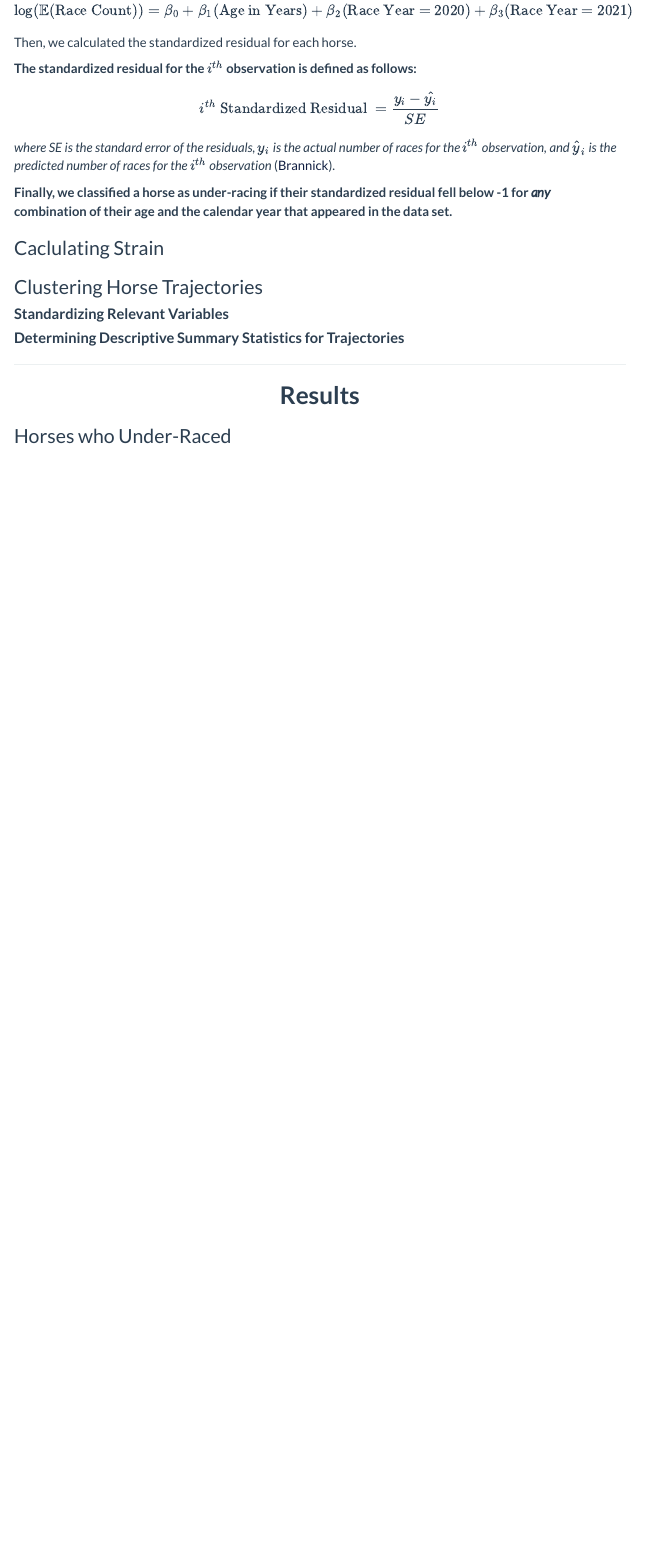
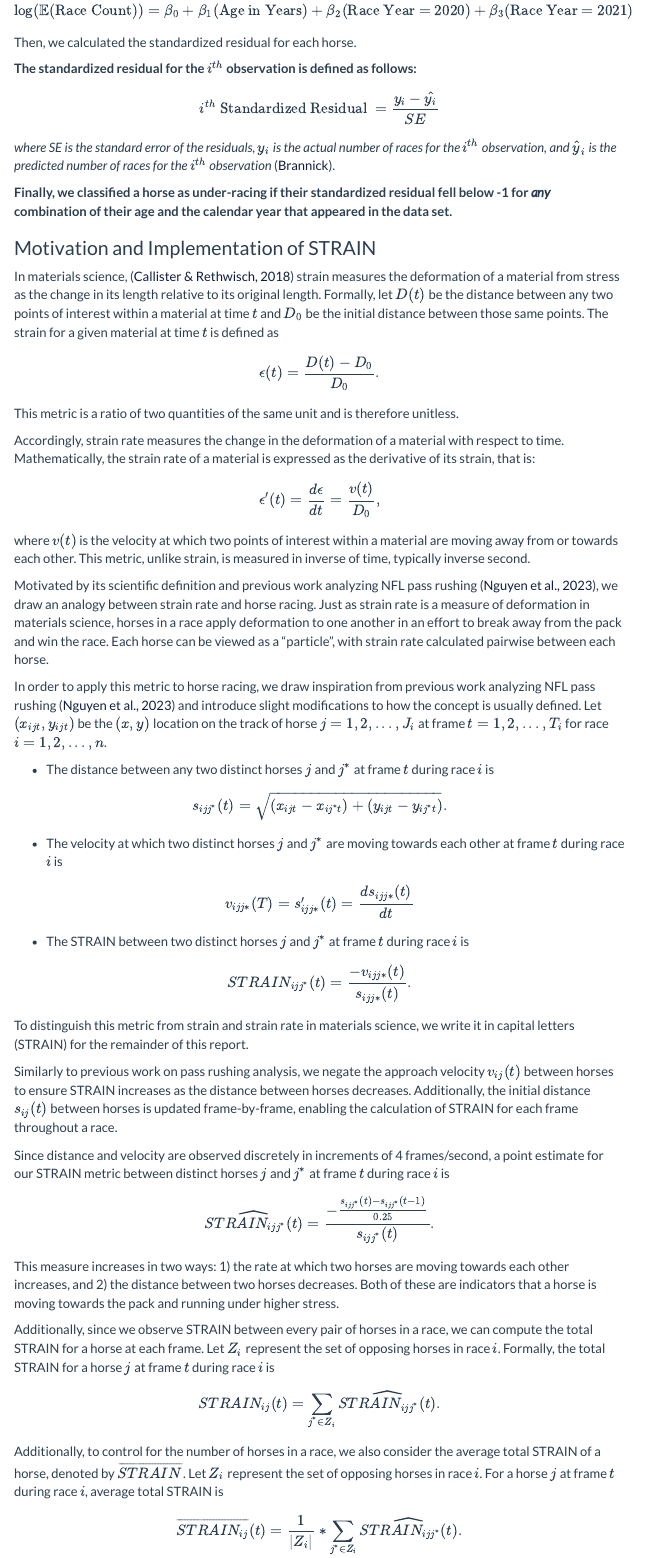
Before and after one commit to jdpipping/horsies, an R Markdown document (final-project/project-report.Rmd): the page in a window 1100 px wide, from 2650 px down. Rendered offline with R 4.5, knitr and Pandoc, with nearby package versions; some code elsewhere in the file could not run offline; menus at the side of the page are left out.

Commit message:
JrePort: done!

```diff
--- a/final-project/project-report.Rmd
+++ b/final-project/project-report.Rmd
@@ -184,4 +184,50 @@ $$i^{th}\text{ Standardized Residual }= \frac{y_i - \hat{y_i}}{SE}$$
 
 **Finally, we classified a horse as under-racing if their standardized residual fell below -1 for *any* combination of their age and the calendar year that appeared in the data set.**
 
-### Caclulating Strain
+### Motivation and Implementation of STRAIN
+
+In materials science, [@materialScience] strain measures the deformation of a material from stress as the change in its length relative to its original length. Formally, let $D(t)$ be the distance between any two points of interest within a material at time $t$ and $D_0$ be the initial distance between those same points. The strain for a given material at time $t$ is defined as
+
+$$\epsilon(t)=\frac{D(t)-D_0}{D_0}.$$
+
+This metric is a ratio of two quantities of the same unit and is therefore unitless.
+
+Accordingly, strain rate measures the change in the deformation of a material with respect to time. Mathematically, the strain rate of a material is expressed as the derivative of its strain, that is:
+
+$$\epsilon'(t)=\frac{d \epsilon}{dt}=\frac{v(t)}{D_0},$$
+
+where $v(t)$ is the velocity at which two points of interest within a material are moving away from or towards each other. This metric, unlike strain, is measured in inverse of time, typically inverse second.
+
+Motivated by its scientific definition and previous work analyzing NFL pass rushing [@Quang], we draw an analogy between strain rate and horse racing. Just as strain rate is a measure of deformation in materials science, horses in a race apply deformation to one another in an effort to break away from the pack and win the race. Each horse can be viewed as a "particle", with strain rate calculated pairwise between each horse.
+
+In order to apply this metric to horse racing, we draw inspiration from previous work analyzing NFL pass rushing [@Quang] and introduce slight modifications to how the concept is usually defined. Let $(x_{ijt}, y_{ijt})$ be the $(x, y)$ location on the track of horse $j=1,2,...,J_i$ at frame $t=1,2,...,T_i$ for race $i=1,2,...,n$.
+
+* The distance between any two distinct horses $j$ and $j^*$ at frame $t$ during race $i$ is
+
+$$s_{ijj^*}(t)=\sqrt{(x_{ijt}-x_{ij^*t})+(y_{ijt}-y_{ij^*t})}.$$
+
+* The velocity at which two distinct horses $j$ and $j^*$ are moving towards each other at frame $t$ during race $i$ is
+
+$$v_{ijj*}(T)=s'_{ijj*}(t)=\frac{ds_{ijj*}(t)}{dt}$$
+
+* The STRAIN between two distinct horses $j$ and $j^*$ at frame $t$ during race $i$ is
+
+$$STRAIN_{ijj^*}(t)=\frac{-v_{ijj*}(t)}{s_{ijj*}(t)}.$$
+
+To distinguish this metric from strain and strain rate in materials science, we write it in capital letters (STRAIN) for the remainder of this report.
+
+Similarly to previous work on pass rushing analysis, we negate the approach velocity $v_{ij}(t)$ between horses to ensure STRAIN increases as the distance between horses decreases. Additionally, the initial distance $s_{ij}(t)$ between horses is updated frame-by-frame, enabling the calculation of STRAIN for each frame throughout a race.
+
+Since distance and velocity are observed discretely in increments of 4 frames/second, a point estimate for our STRAIN metric between distinct horses $j$ and $j^*$ at frame $t$ during race $i$ is
+
+$$\widehat{STRAIN_{ijj^*}(t)}=\frac{-\frac{s_{ijj^*}(t)-s_{ijj^*}(t-1)}{0.25}}{s_{ijj^*}(t)}.$$
+
+This measure increases in two ways: 1) the rate at which two horses are moving towards each other increases, and 2) the distance between two horses decreases. Both of these are indicators that a horse is moving towards the pack and running under higher stress.
+
+Additionally, since we observe STRAIN between every pair of horses in a race, we can compute the total STRAIN for a horse at each frame. Let $Z_i$ represent the set of opposing horses in race $i$. Formally, the total STRAIN for a horse $j$ at frame $t$ during race $i$ is
+
+$$STRAIN_{ij}(t) = \sum_{j^* \in Z_i} \widehat{STRAIN_{ijj^*}(t)}.$$
+
+Additionally, to control for the number of horses in a race, we also consider the average total STRAIN of a horse, denoted by $\overline{STRAIN}$. Let $Z_i$ represent the set of opposing horses in race $i$. For a horse $j$ at frame $t$ during race $i$, average total STRAIN is
+
+$$\overline{STRAIN_{ij}}(t) = \frac{1}{|Z_i|}*\sum_{j^* \in Z_i} \widehat{STRAIN_{ijj^*}(t)}.$$
```
Also changed, not shown: final-project/project-report.Rmd (2 more changed lines).
